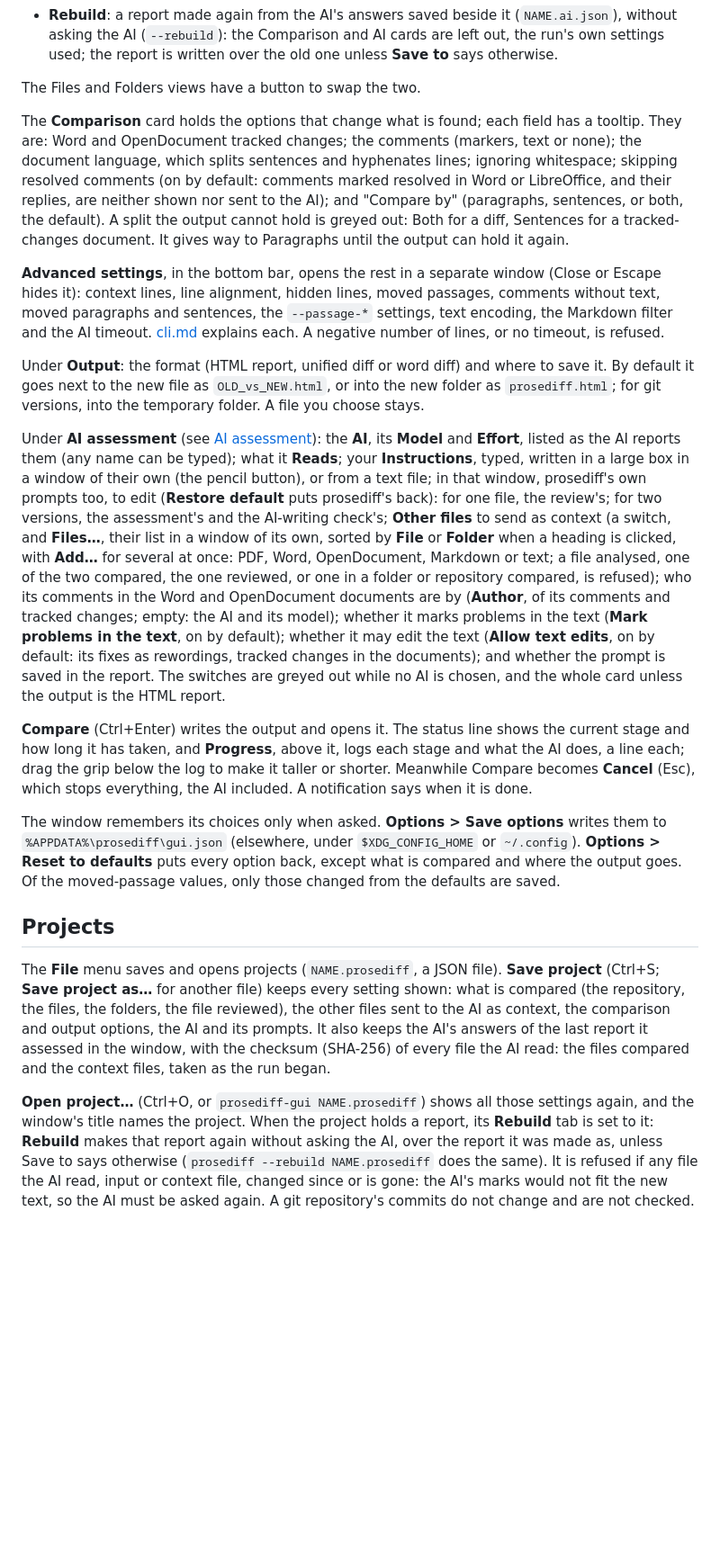
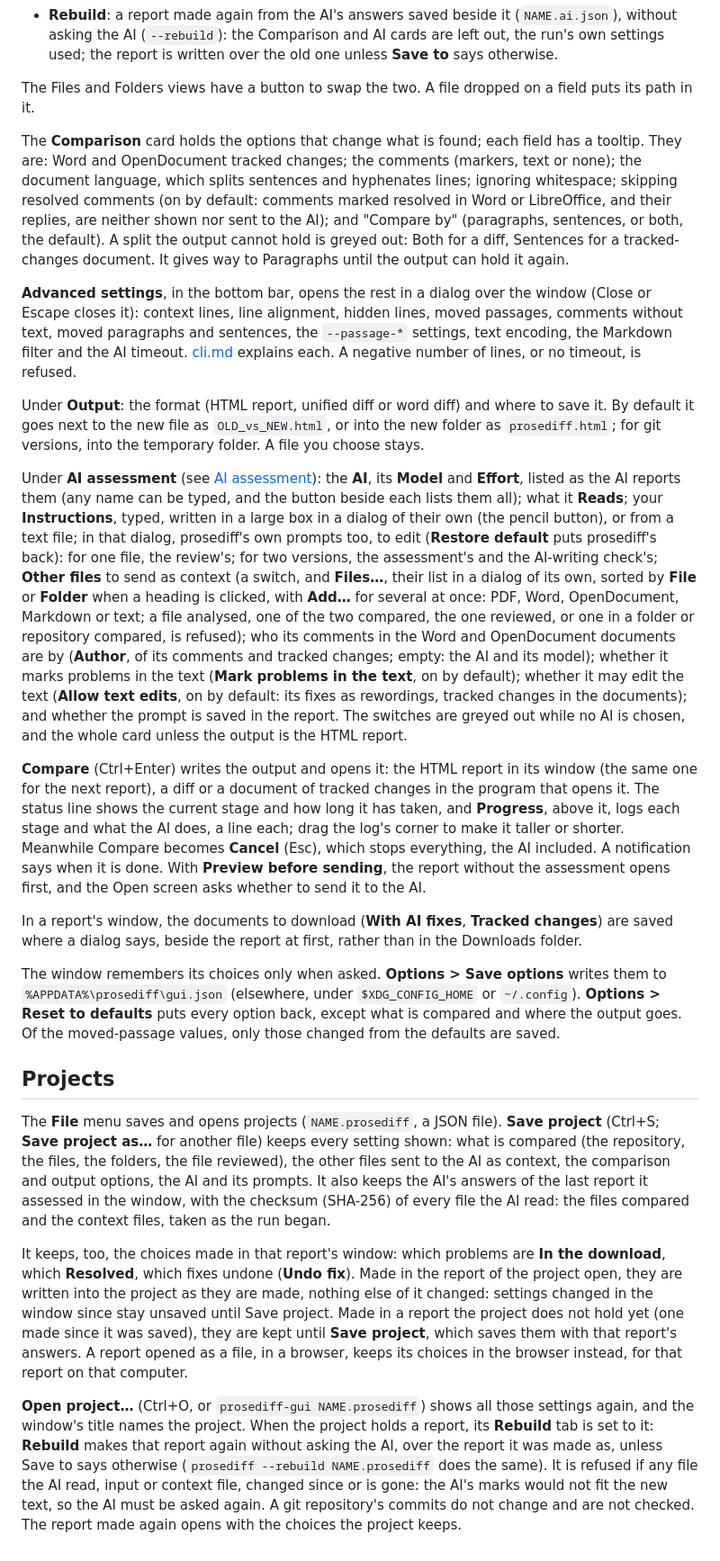
Before and after one commit to raffaelemancuso/prosediff, a Markdown page: docs/window.md, the part around one of its changes. Shown at 90% size. Rendered like a GitHub page; blank space fills up the shorter version.

```diff
--- a/docs/window.md
+++ b/docs/window.md
@@ -51,7 +53,8 @@ The segmented button at the top chooses what is compared:
   and AI cards are left out, the run's own settings used; the report is
   written over the old one unless **Save to** says otherwise.
 
-The Files and Folders views have a button to swap the two.
+The Files and Folders views have a button to swap the two. A file
+dropped on a field puts its path in it.
 
 The **Comparison** card holds the options that change what is found; each
 field has a tooltip. They are: Word and OpenDocument tracked changes; the
@@ -63,8 +66,8 @@ and their replies, are neither shown nor sent to the AI); and "Compare by"
 hold is greyed out: Both for a diff, Sentences for a tracked-changes
 document. It gives way to Paragraphs until the output can hold it again.
 
-**Advanced settings**, in the bottom bar, opens the rest in a separate
-window (Close or Escape hides it): context lines, line alignment, hidden
+**Advanced settings**, in the bottom bar, opens the rest in a dialog over
+the window (Close or Escape closes it): context lines, line alignment, hidden
 lines, moved passages, comments without text, moved paragraphs and
 sentences, the `--passage-*` settings, text encoding, the Markdown filter
 and the AI timeout. [cli.md](cli.md) explains each. A negative number of
@@ -77,12 +80,13 @@ versions, into the temporary folder. A file you choose stays.
 
 Under **AI assessment** (see [AI assessment](ai_assessment.md)): the
 **AI**, its **Model** and **Effort**, listed as the AI reports them (any
-name can be typed); what it **Reads**; your **Instructions**, typed, written
-in a large box in a window of their own (the pencil button), or from a text
-file; in that window, prosediff's own prompts too, to edit (**Restore
+name can be typed, and the button beside each lists them all); what it
+**Reads**; your **Instructions**, typed, written in a large box in a dialog
+of their own (the pencil button), or from a text file; in that dialog,
+prosediff's own prompts too, to edit (**Restore
 default** puts prosediff's back): for one file, the review's; for two
 versions, the assessment's and the AI-writing check's; **Other files** to
-send as context (a switch, and **Files…**, their list in a window of its
+send as context (a switch, and **Files…**, their list in a dialog of its
 own, sorted by **File** or **Folder** when a heading is clicked, with
 **Add…** for several at once: PDF, Word, OpenDocument, Markdown or text;
 a file analysed, one of the two compared, the one reviewed, or one in a
@@ -95,12 +99,19 @@ whether the prompt is saved in the report. The switches are greyed out
 while no AI is chosen, and the whole card unless the output is the HTML
 report.
 
-**Compare** (Ctrl+Enter) writes the output and opens it. The status line
-shows the current stage and how long it has taken, and **Progress**,
-above it, logs each stage and what the AI does, a line each; drag the
-grip below the log to make it taller or shorter. Meanwhile Compare
-becomes **Cancel** (Esc), which stops everything, the AI included. A
-notification says when it is done.
+**Compare** (Ctrl+Enter) writes the output and opens it: the HTML report
+in its window (the same one for the next report), a diff or a document of
+tracked changes in the program that opens it. The status line shows the
+current stage and how long it has taken, and **Progress**, above it, logs
+each stage and what the AI does, a line each; drag the log's corner to
+make it taller or shorter. Meanwhile Compare becomes **Cancel** (Esc),
+which stops everything, the AI included. A notification says when it is
+done. With **Preview before sending**, the report without the assessment
+opens first, and the Open screen asks whether to send it to the AI.
+
+In a report's window, the documents to download (**With AI fixes**,
+**Tracked changes**) are saved where a dialog says, beside the report at
+first, rather than in the Downloads folder.
 
 The window remembers its choices only when asked. **Options > Save options** writes
 them to `%APPDATA%\prosediff\gui.json` (elsewhere, under
@@ -119,6 +130,16 @@ also keeps the AI's answers of the last report it assessed in the window,
 with the checksum (SHA-256) of every file the AI read: the files compared
 and the context files, taken as the run began.
 
+It keeps, too, the choices made in that report's window: which problems
+are **In the download**, which **Resolved**, which fixes undone (**Undo
+fix**). Made in the report of the project open, they are written into the
+project as they are made, nothing else of it changed: settings changed in
+the window since stay unsaved until Save project. Made in a report the
+project does not hold yet (one made since it was saved), they are kept
+until **Save project**, which saves them with that report's answers. A
+report opened as a file, in a browser, keeps its choices in the browser
+instead, for that report on that computer.
+
 **Open project…** (Ctrl+O, or `prosediff-gui NAME.prosediff`) shows all
 those settings again, and the window's title names the project. When the
 project holds a report, its **Rebuild** tab is set to it: **Rebuild**
@@ -127,4 +148,5 @@ made as, unless Save to says otherwise (`prosediff --rebuild
 NAME.prosediff` does the same). It is refused if any file the AI read,
 input or context file, changed since or is gone: the AI's marks would not
 fit the new text, so the AI must be asked again. A git repository's
-commits do not change and are not checked.
+commits do not change and are not checked. The report made again opens
+with the choices the project keeps.
```
Also changed, not shown: other parts of docs/window.md (+6 -4 lines), README.md (+3 -2 lines), docs/report.md (+6 -0 lines), docs/screenshot_window.png, 9 other files.
